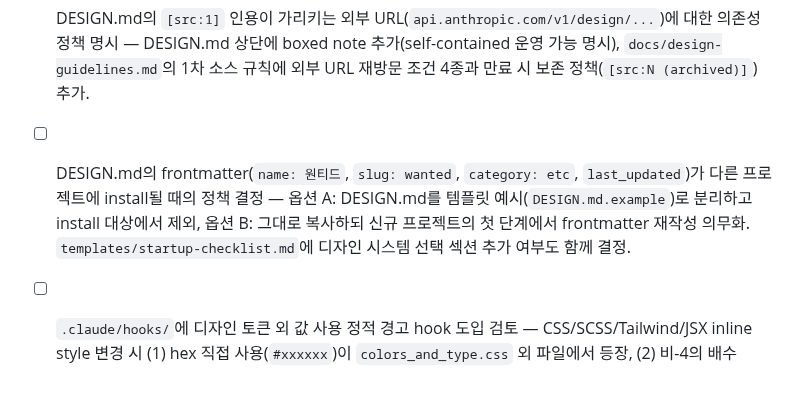
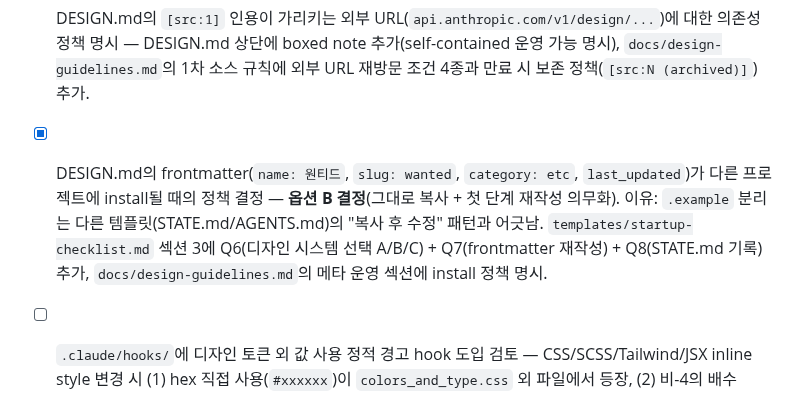
Before and after one commit to skyuav-beep/claude-agent-templete, a Markdown page: todo.md, the part around the change. Drawn GitHub-style.

```diff
--- a/todo.md
+++ b/todo.md
@@ -89,7 +89,7 @@ Codex 분석(2026-05-14)과 본 에이전트 재검증으로 확인된 루트/
 - [x] `.claude/agents/design-reviewer.md` 신규 서브에이전트 템플릿 작성 — Do/Don't 위반 자동 검출, 시그너처 패턴 누락, 다크 alias 누락. 출력 형식 및 도구 제한 명시.
 - [x] `docs/subagent-guide.md`의 디스패치 기준에 `design-reviewer` 추가 — `code-reviewer`와 병렬 가능 명시.
 - [x] DESIGN.md의 `[src:1]` 인용이 가리키는 외부 URL(`api.anthropic.com/v1/design/...`)에 대한 의존성 정책 명시 — DESIGN.md 상단에 boxed note 추가(self-contained 운영 가능 명시), `docs/design-guidelines.md`의 1차 소스 규칙에 외부 URL 재방문 조건 4종과 만료 시 보존 정책(`[src:N (archived)]`) 추가.
-- [ ] DESIGN.md의 frontmatter(`name: 원티드`, `slug: wanted`, `category: etc`, `last_updated`)가 다른 프로젝트에 install될 때의 정책 결정 — 옵션 A: DESIGN.md를 템플릿 예시(`DESIGN.md.example`)로 분리하고 install 대상에서 제외, 옵션 B: 그대로 복사하되 신규 프로젝트의 첫 단계에서 frontmatter 재작성 의무화. `templates/startup-checklist.md`에 디자인 시스템 선택 섹션 추가 여부도 함께 결정.
+- [x] DESIGN.md의 frontmatter(`name: 원티드`, `slug: wanted`, `category: etc`, `last_updated`)가 다른 프로젝트에 install될 때의 정책 결정 — **옵션 B 결정**(그대로 복사 + 첫 단계 재작성 의무화). 이유: `.example` 분리는 다른 템플릿(STATE.md/AGENTS.md)의 "복사 후 수정" 패턴과 어긋남. `templates/startup-checklist.md` 섹션 3에 Q6(디자인 시스템 선택 A/B/C) + Q7(frontmatter 재작성) + Q8(STATE.md 기록) 추가, `docs/design-guidelines.md`의 메타 운영 섹션에 install 정책 명시.
 - [ ] `.claude/hooks/`에 디자인 토큰 외 값 사용 정적 경고 hook 도입 검토 — CSS/SCSS/Tailwind/JSX inline style 변경 시 (1) hex 직접 사용(`#xxxxxx`)이 `colors_and_type.css` 외 파일에서 등장, (2) 비-4의 배수 px(6/10/14/18/22)이 등장하면 경고. 차단이 아닌 경고로 운영해 false-positive에서 작업이 막히지 않게 한다. (정적 검출의 한계로 우선순위는 낮음.)
 - [ ] `templates/qa-intake.md`에 "디자인 토큰 외 값 사용 시 PR에서 경고 표시 여부" 항목 추가 — CI/CD 워크플로우 정책 수집 단계에 통합.
 - [ ] DESIGN.md 갱신 시 STATE.md `이번 세션에서 완료한 작업`에 토큰/컴포넌트 변경 이력을 남기는 운영 규칙을 `docs/design-guidelines.md`와 `AGENTS.md` 문서화 원칙 섹션에 명시.
```
Also changed, not shown: docs/design-guidelines.md (+1 -0 lines), templates/startup-checklist.md (+10 -0 lines).
